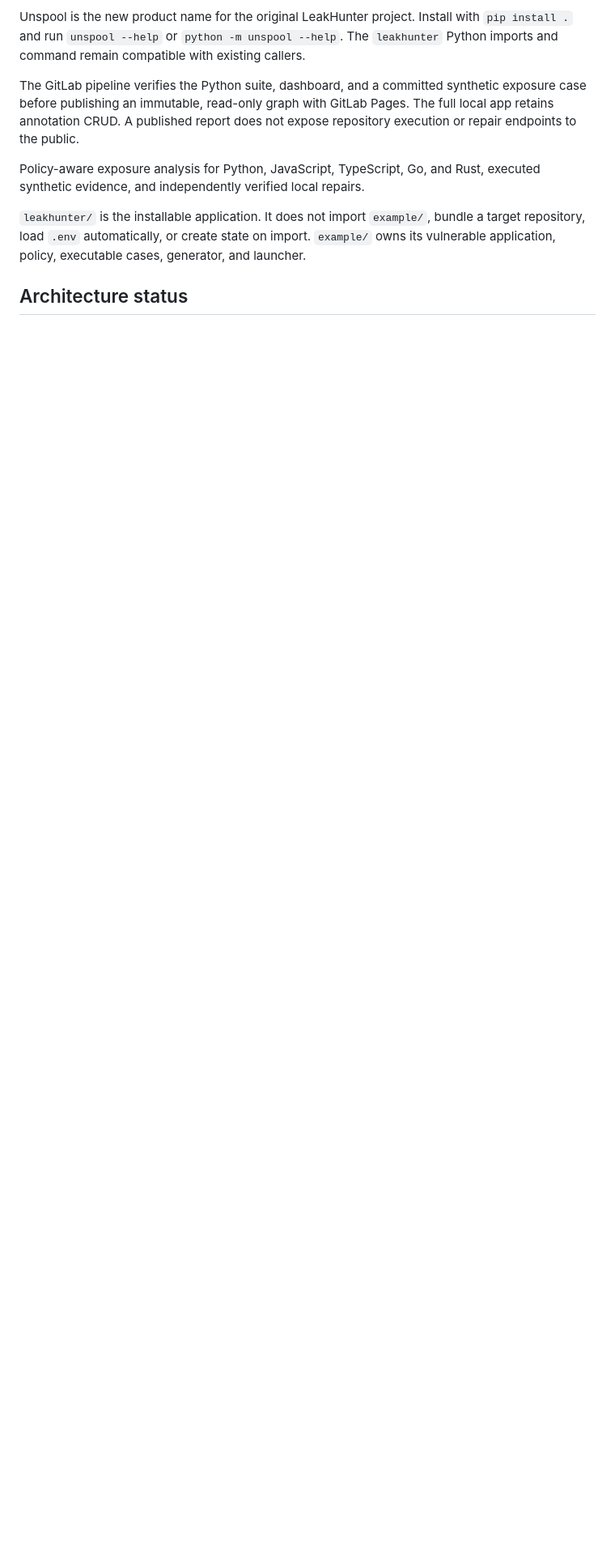
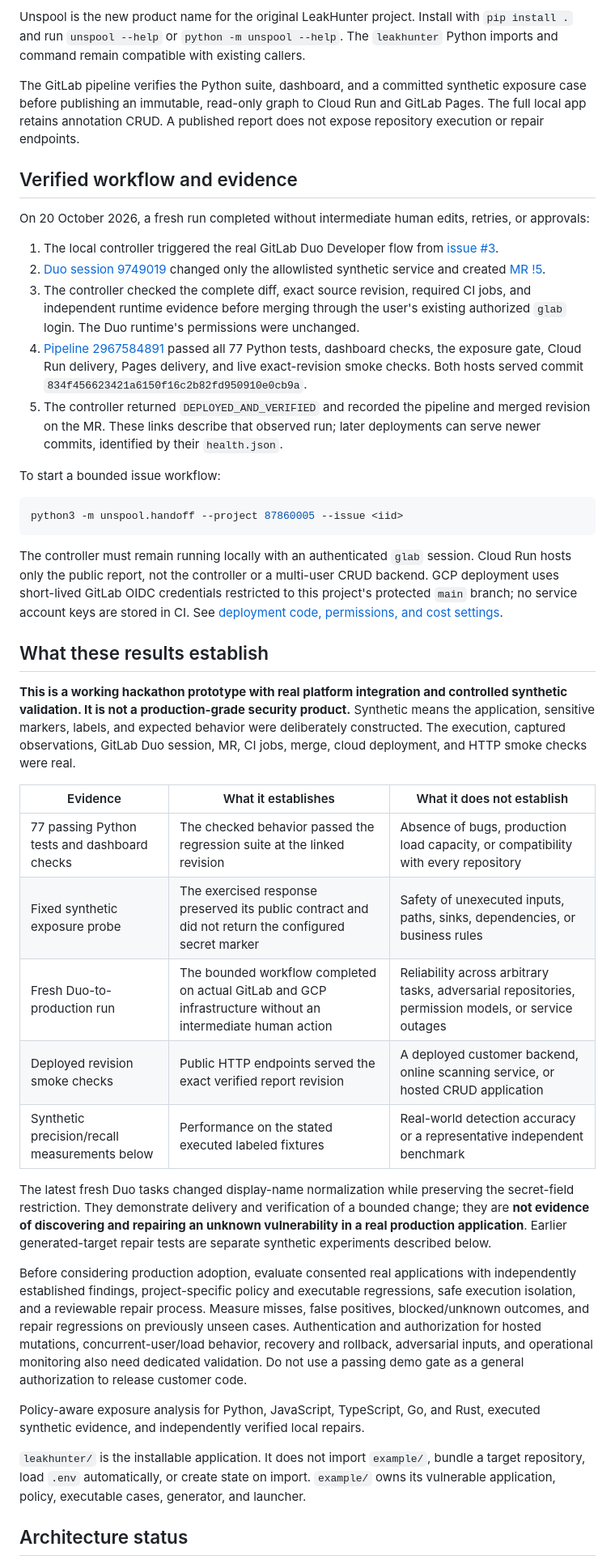
Before and after one commit to azharizz/leakhunter, a Markdown page: README.md, the part around one of its changes. Shown at 81% size. Drawn GitHub-style; blank space fills up the shorter version.

Commit message:
Document verified delivery evidence and synthetic validation limits

````diff
--- a/README.md
+++ b/README.md
@@ -13,9 +13,73 @@ Unspool is the new product name for the original LeakHunter project. Install wit
 `leakhunter` Python imports and command remain compatible with existing callers.
 
 The GitLab pipeline verifies the Python suite, dashboard, and a committed
-synthetic exposure case before publishing an immutable, read-only graph with
-GitLab Pages. The full local app retains annotation CRUD. A published report
-does not expose repository execution or repair endpoints to the public.
+synthetic exposure case before publishing an immutable, read-only graph to
+Cloud Run and GitLab Pages. The full local app retains annotation CRUD. A
+published report does not expose repository execution or repair endpoints.
+
+## Verified workflow and evidence
+
+On 20 October 2026, a fresh run completed without intermediate human edits,
+retries, or approvals:
+
+1. The local controller triggered the real GitLab Duo Developer flow from
+   [issue #3](https://gitlab.com/gitlab-ai-hackathon/transcend-october-2026/43244671/unspool/-/work_items/3).
+2. [Duo session 9749019](https://gitlab.com/gitlab-ai-hackathon/transcend-october-2026/43244671/unspool/-/automate/agent-sessions/9749019)
+   changed only the allowlisted synthetic service and created
+   [MR !5](https://gitlab.com/gitlab-ai-hackathon/transcend-october-2026/43244671/unspool/-/merge_requests/5).
+3. The controller checked the complete diff, exact source revision, required CI
+   jobs, and independent runtime evidence before merging through the user's
+   existing authorized `glab` login. The Duo runtime's permissions were unchanged.
+4. [Pipeline 2967584891](https://gitlab.com/gitlab-ai-hackathon/transcend-october-2026/43244671/unspool/-/pipelines/2967584891)
+   passed all 77 Python tests, dashboard checks, the exposure gate, Cloud Run
+   delivery, Pages delivery, and live exact-revision smoke checks. Both hosts
+   served commit `834f456623421a6150f16c2b82fd950910e0cb9a`.
+5. The controller returned `DEPLOYED_AND_VERIFIED` and recorded the pipeline and
+   merged revision on the MR. These links describe that observed run; later
+   deployments can serve newer commits, identified by their `health.json`.
+
+To start a bounded issue workflow:
+
+```sh
+python3 -m unspool.handoff --project 87860005 --issue <iid>
+```
+
+The controller must remain running locally with an authenticated `glab` session.
+Cloud Run hosts only the public report, not the controller or a multi-user CRUD
+backend. GCP deployment uses short-lived GitLab OIDC credentials restricted to
+this project's protected `main` branch; no service account keys are stored in CI.
+See [deployment code, permissions, and cost settings](deploy/cloudrun/README.md).
+
+## What these results establish
+
+**This is a working hackathon prototype with real platform integration and
+controlled synthetic validation. It is not a production-grade security product.**
+Synthetic means the application, sensitive markers, labels, and expected behavior
+were deliberately constructed. The execution, captured observations, GitLab Duo
+session, MR, CI jobs, merge, cloud deployment, and HTTP smoke checks were real.
+
+| Evidence | What it establishes | What it does not establish |
+| --- | --- | --- |
+| 77 passing Python tests and dashboard checks | The checked behavior passed the regression suite at the linked revision | Absence of bugs, production load capacity, or compatibility with every repository |
+| Fixed synthetic exposure probe | The exercised response preserved its public contract and did not return the configured secret marker | Safety of unexecuted inputs, paths, sinks, dependencies, or business rules |
+| Fresh Duo-to-production run | The bounded workflow completed on actual GitLab and GCP infrastructure without an intermediate human action | Reliability across arbitrary tasks, adversarial repositories, permission models, or service outages |
+| Deployed revision smoke checks | Public HTTP endpoints served the exact verified report revision | A deployed customer backend, online scanning service, or hosted CRUD application |
+| Synthetic precision/recall measurements below | Performance on the stated executed labeled fixtures | Real-world detection accuracy or a representative independent benchmark |
+
+The latest fresh Duo tasks changed display-name normalization while preserving
+the secret-field restriction. They demonstrate delivery and verification of a
+bounded change; they are **not evidence of discovering and repairing an unknown
+vulnerability in a real production application**. Earlier generated-target repair
+tests are separate synthetic experiments described below.
+
+Before considering production adoption, evaluate consented real applications
+with independently established findings, project-specific policy and executable
+regressions, safe execution isolation, and a reviewable repair process. Measure
+misses, false positives, blocked/unknown outcomes, and repair regressions on
+previously unseen cases. Authentication and authorization for hosted mutations,
+concurrent-user/load behavior, recovery and rollback, adversarial inputs, and
+operational monitoring also need dedicated validation. Do not use a passing demo
+gate as a general authorization to release customer code.
 
 Policy-aware exposure analysis for Python, JavaScript, TypeScript, Go, and Rust, executed synthetic evidence, and independently verified local repairs.
 
````
Also changed, not shown: other parts of README.md (+5 -2 lines).
